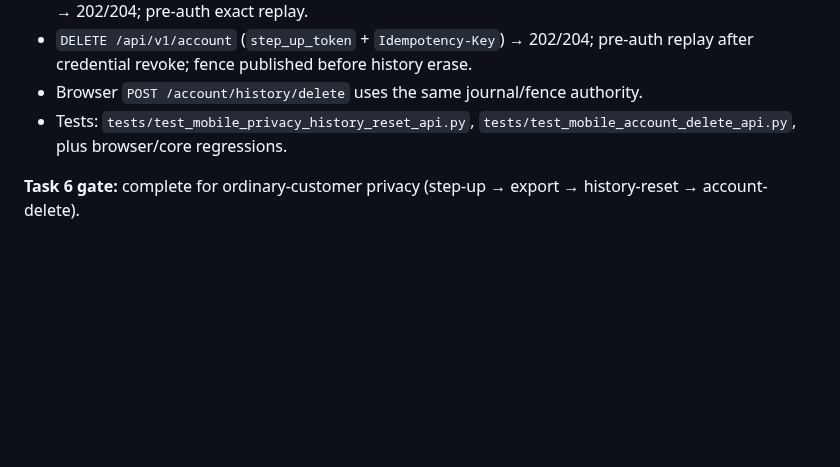
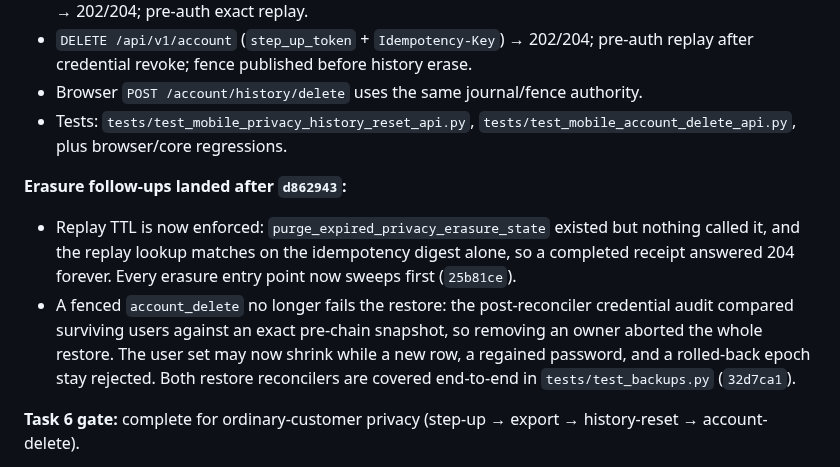
Before and after one commit to kylejames0513-bot/SwingLab, a Markdown page: docs/CURSOR_MOBILE_BACKEND_HANDOFF.md, the part around the change. Drawn GitHub-style; blank space fills up the shorter version.

Commit message:
docs: record the erasure replay-TTL and restore-audit fixes
Co-authored-by: kylejames0513-bot <kylejames0513-bot@users.noreply.github.com>

```diff
--- a/docs/CURSOR_MOBILE_BACKEND_HANDOFF.md
+++ b/docs/CURSOR_MOBILE_BACKEND_HANDOFF.md
@@ -47,6 +47,11 @@ Implement native privacy controls and safe account deletion from the plan Task 6
 - Browser `POST /account/history/delete` uses the same journal/fence authority.
 - Tests: `tests/test_mobile_privacy_history_reset_api.py`, `tests/test_mobile_account_delete_api.py`, plus browser/core regressions.
 
+**Erasure follow-ups landed after `d862943`:**
+
+- Replay TTL is now enforced: `purge_expired_privacy_erasure_state` existed but nothing called it, and the replay lookup matches on the idempotency digest alone, so a completed receipt answered 204 forever. Every erasure entry point now sweeps first (`25b81ce`).
+- A fenced `account_delete` no longer fails the restore: the post-reconciler credential audit compared surviving users against an exact pre-chain snapshot, so removing an owner aborted the whole restore. The user set may now shrink while a new row, a regained password, and a rolled-back epoch stay rejected. Both restore reconcilers are covered end-to-end in `tests/test_backups.py` (`32d7ca1`).
+
 **Task 6 gate:** complete for ordinary-customer privacy (step-up → export → history-reset → account-delete).
 
 **Still next after Task 6:** Task 7+ per plan; deferred items below remain open but non-blocking for this gate.
```
